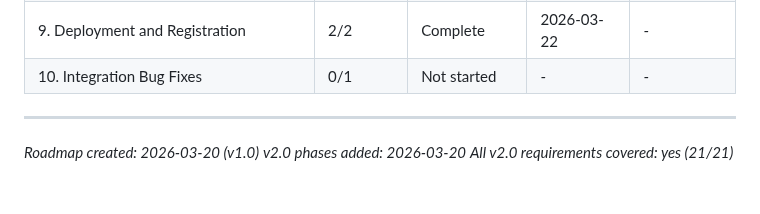
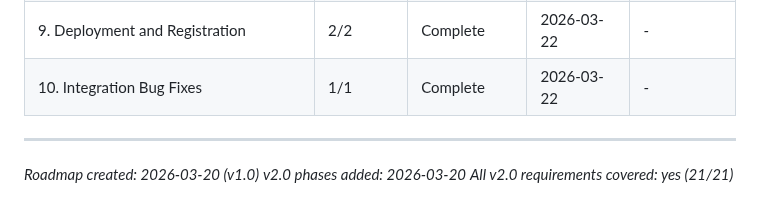
Before and after one commit to weka/wekaappstore, a Markdown page: .planning/ROADMAP.md, the part around the change. Drawn GitHub-style.

```diff
--- a/.planning/ROADMAP.md
+++ b/.planning/ROADMAP.md
@@ -181,7 +181,7 @@ v2.0 phases execute in numeric order: 6 → 7 → 8 → 9 → 10
 | 7. Validation, Apply, and Status Tools | 1/2 | In Progress|  | - |
 | 8. SKILL.md, Agent Context, and Cleanup | 3/3 | Complete   | 2026-03-20 | - |
 | 9. Deployment and Registration | 2/2 | Complete   | 2026-03-22 | - |
-| 10. Integration Bug Fixes | 0/1 | Not started | - | - |
+| 10. Integration Bug Fixes | 1/1 | Complete   | 2026-03-22 | - |
 
 ---
 *Roadmap created: 2026-03-20 (v1.0)*
```
Also changed, not shown: .planning/STATE.md (+12 -8 lines), 1 other file.
